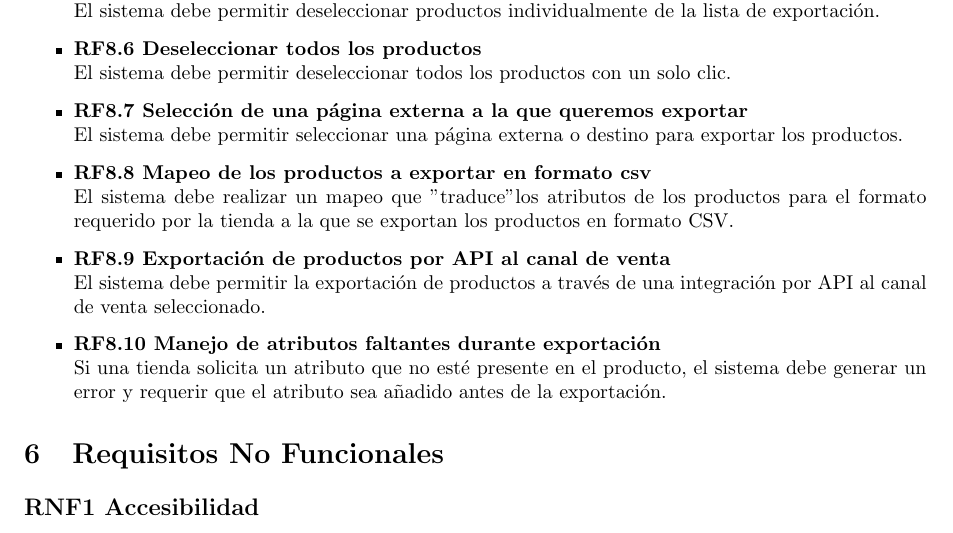
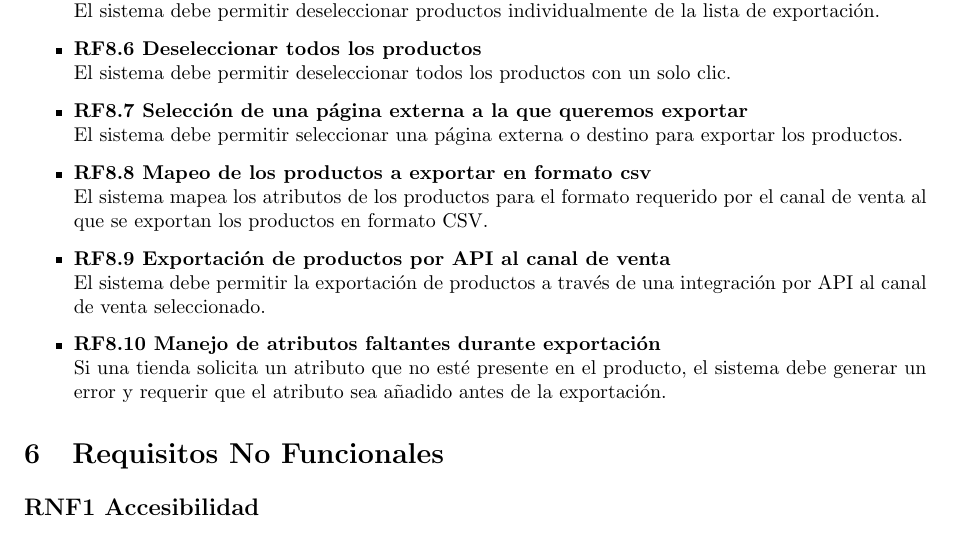
Before and after one commit to JustBeWell/Requisitos-UMA, a LaTeX document (DGR/main.tex): part of page 11 of 12, cut so that both start at the same text. Compiled offline with pdfLaTeX.

Commit message:
New version DGR
Pellentesque mattis lacinia elit

```diff
--- a/DGR/main.tex
+++ b/DGR/main.tex
@@ -528,7 +528,7 @@ Mini PIM ofrecerá licencias de suscripción para el uso del sistema, que estar
     El sistema debe permitir seleccionar una página externa o destino para exportar los productos.
 
     \item \textbf{RF8.8 Mapeo de los productos a exportar en formato csv} \\
-    El sistema debe realizar un mapeo que "traduce" los atributos de los productos para el formato requerido por la tienda a la que se exportan los productos en formato CSV.
+    El sistema mapea los atributos de los productos para el formato requerido por el canal de venta al que se exportan los productos en formato CSV.
 
     \item \textbf{RF8.9 Exportación de productos por API al canal de venta} \\
     El sistema debe permitir la exportación de productos a través de una integración por API al canal de venta seleccionado.
```
Also changed, not shown: DGR/DGR_Mini_PIM.pdf.
